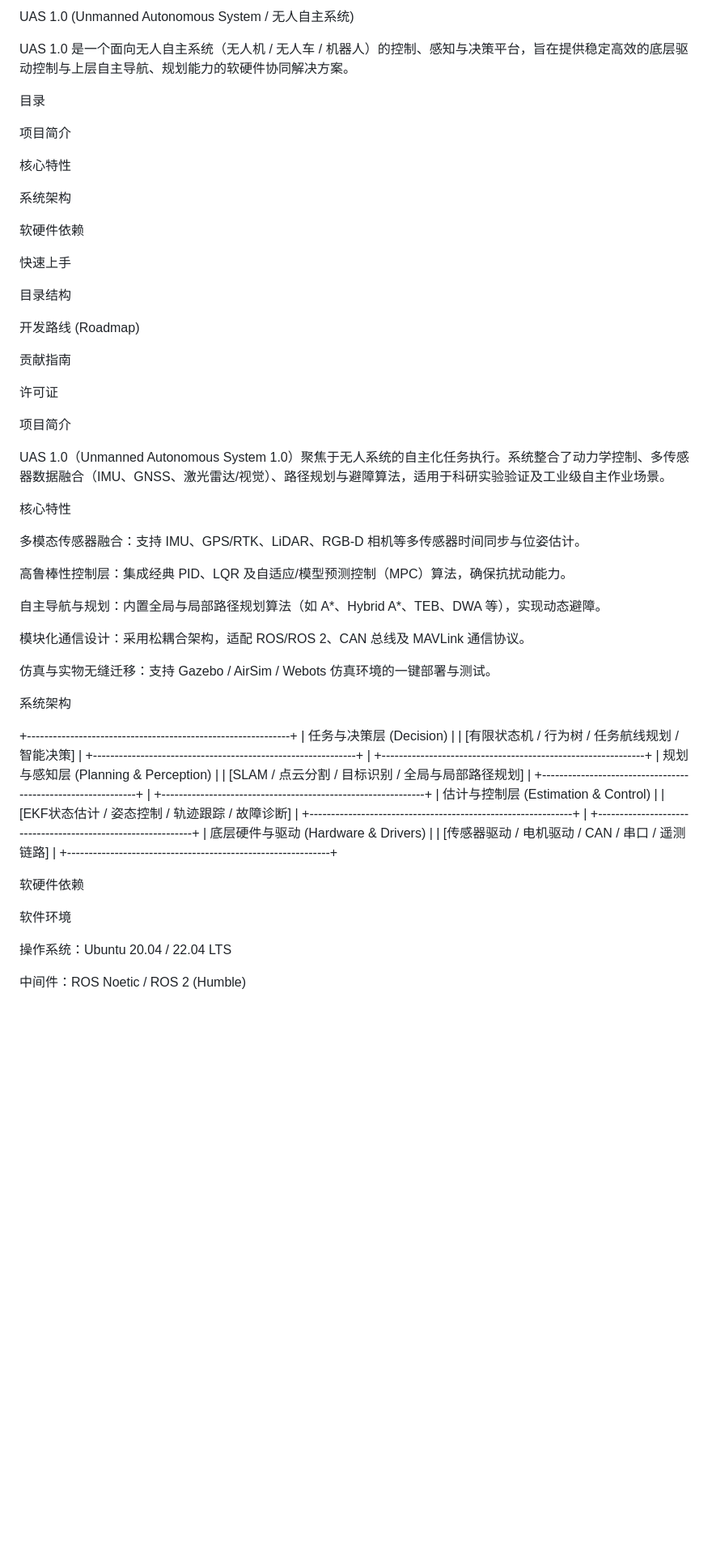
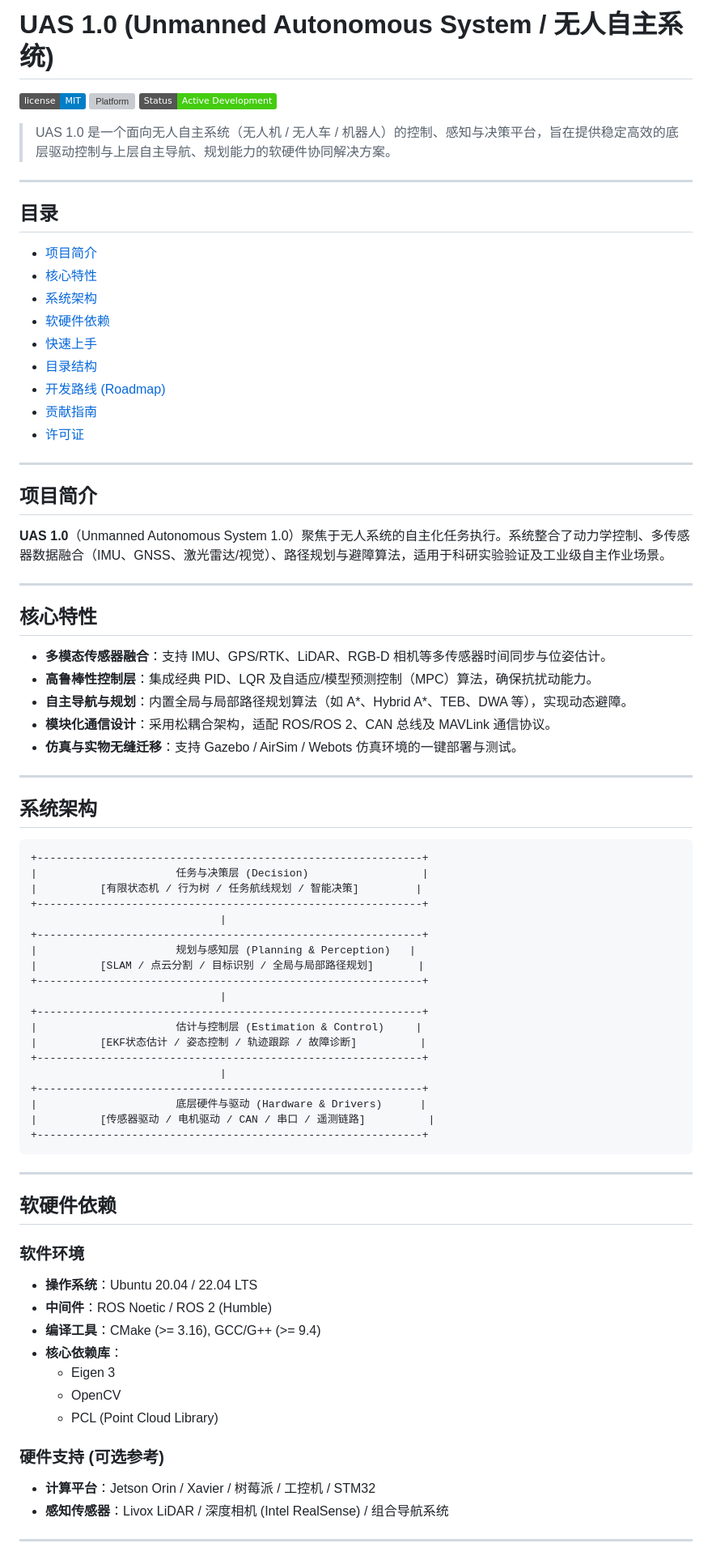
Before and after one commit to oomph0320/UAS1.0, a Markdown page: README.md, the part around one of its changes. Shown at 81% size. GitHub-like rendering; badges without logos; blank space fills up the shorter version; grey boxes are pictures that could not be loaded.

````diff
--- a/README.md
+++ b/README.md
@@ -1,45 +1,46 @@
-UAS 1.0 (Unmanned Autonomous System / 无人自主系统)
+# UAS 1.0 (Unmanned Autonomous System / 无人自主系统)
 
-UAS 1.0 是一个面向无人自主系统（无人机 / 无人车 / 机器人）的控制、感知与决策平台，旨在提供稳定高效的底层驱动控制与上层自主导航、规划能力的软硬件协同解决方案。
+[![License](https://img.shields.io/badge/license-MIT-blue.svg)](LICENSE)
+[![Platform](https://img.shields.io/badge/Platform-ROS%20%2F%20Embedded%20%2F%20Linux-green.svg)]()
+[![Status](https://img.shields.io/badge/Status-Active%20Development-brightgreen.svg)]()
 
-目录
+> UAS 1.0 是一个面向无人自主系统（无人机 / 无人车 / 机器人）的控制、感知与决策平台，旨在提供稳定高效的底层驱动控制与上层自主导航、规划能力的软硬件协同解决方案。
 
-项目简介
+---
 
-核心特性
+## 目录
 
-系统架构
+- [项目简介](#项目简介)
+- [核心特性](#核心特性)
+- [系统架构](#系统架构)
+- [软硬件依赖](#软硬件依赖)
+- [快速上手](#快速上手)
+- [目录结构](#目录结构)
+- [开发路线 (Roadmap)](#开发路线-roadmap)
+- [贡献指南](#贡献指南)
+- [许可证](#许可证)
 
-软硬件依赖
+---
 
-快速上手
+## 项目简介
 
-目录结构
+**UAS 1.0**（Unmanned Autonomous System 1.0）聚焦于无人系统的自主化任务执行。系统整合了动力学控制、多传感器数据融合（IMU、GNSS、激光雷达/视觉）、路径规划与避障算法，适用于科研实验验证及工业级自主作业场景。
 
-开发路线 (Roadmap)
+---
 
-贡献指南
+## 核心特性
 
-许可证
+- **多模态传感器融合**：支持 IMU、GPS/RTK、LiDAR、RGB-D 相机等多传感器时间同步与位姿估计。
+- **高鲁棒性控制层**：集成经典 PID、LQR 及自适应/模型预测控制（MPC）算法，确保抗扰动能力。
+- **自主导航与规划**：内置全局与局部路径规划算法（如 A*、Hybrid A*、TEB、DWA 等），实现动态避障。
+- **模块化通信设计**：采用松耦合架构，适配 ROS/ROS 2、CAN 总线及 MAVLink 通信协议。
+- **仿真与实物无缝迁移**：支持 Gazebo / AirSim / Webots 仿真环境的一键部署与测试。
 
-项目简介
+---
 
-UAS 1.0（Unmanned Autonomous System 1.0）聚焦于无人系统的自主化任务执行。系统整合了动力学控制、多传感器数据融合（IMU、GNSS、激光雷达/视觉）、路径规划与避障算法，适用于科研实验验证及工业级自主作业场景。
+## 系统架构
 
-核心特性
-
-多模态传感器融合：支持 IMU、GPS/RTK、LiDAR、RGB-D 相机等多传感器时间同步与位姿估计。
-
-高鲁棒性控制层：集成经典 PID、LQR 及自适应/模型预测控制（MPC）算法，确保抗扰动能力。
-
-自主导航与规划：内置全局与局部路径规划算法（如 A*、Hybrid A*、TEB、DWA 等），实现动态避障。
-
-模块化通信设计：采用松耦合架构，适配 ROS/ROS 2、CAN 总线及 MAVLink 通信协议。
-
-仿真与实物无缝迁移：支持 Gazebo / AirSim / Webots 仿真环境的一键部署与测试。
-
-系统架构
-
+```text
 +-------------------------------------------------------------+
 |                      任务与决策层 (Decision)                  |
 |          [有限状态机 / 行为树 / 任务航线规划 / 智能决策]         |
@@ -59,13 +60,24 @@ UAS 1.0（Unmanned Autonomous System 1.0）聚焦于无人系统的自主化任
 |                      底层硬件与驱动 (Hardware & Drivers)      |
 |          [传感器驱动 / 电机驱动 / CAN / 串口 / 遥测链路]          |
 +-------------------------------------------------------------+
+```
 
+---
 
-软硬件依赖
+## 软硬件依赖
 
-软件环境
+### 软件环境
+- **操作系统**：Ubuntu 20.04 / 22.04 LTS
+- **中间件**：ROS Noetic / ROS 2 (Humble)
+- **编译工具**：CMake (>= 3.16), GCC/G++ (>= 9.4)
+- **核心依赖库**：
+  - Eigen 3
+  - OpenCV
+  - PCL (Point Cloud Library)
 
-操作系统：Ubuntu 20.04 / 22.04 LTS
+### 硬件支持 (可选参考)
+- **计算平台**：Jetson Orin / Xavier / 树莓派 / 工控机 / STM32
+- **感知传感器**：Livox LiDAR / 深度相机 (Intel RealSense) / 组合导航系统
 
-中间件：ROS Noetic / ROS 2 (Humble)
+---
 
````
Also changed, not shown: other parts of README.md (+34 -45 lines).
